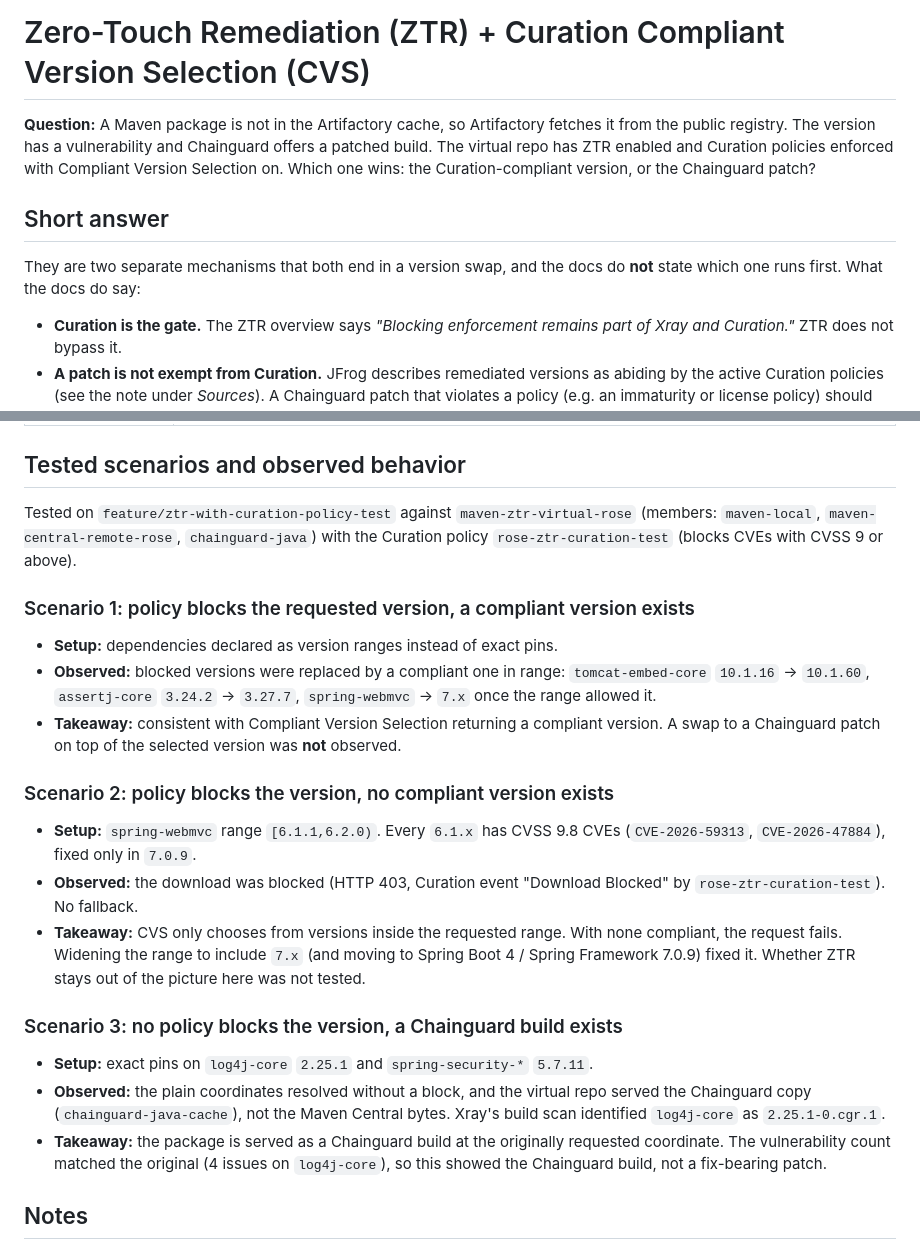
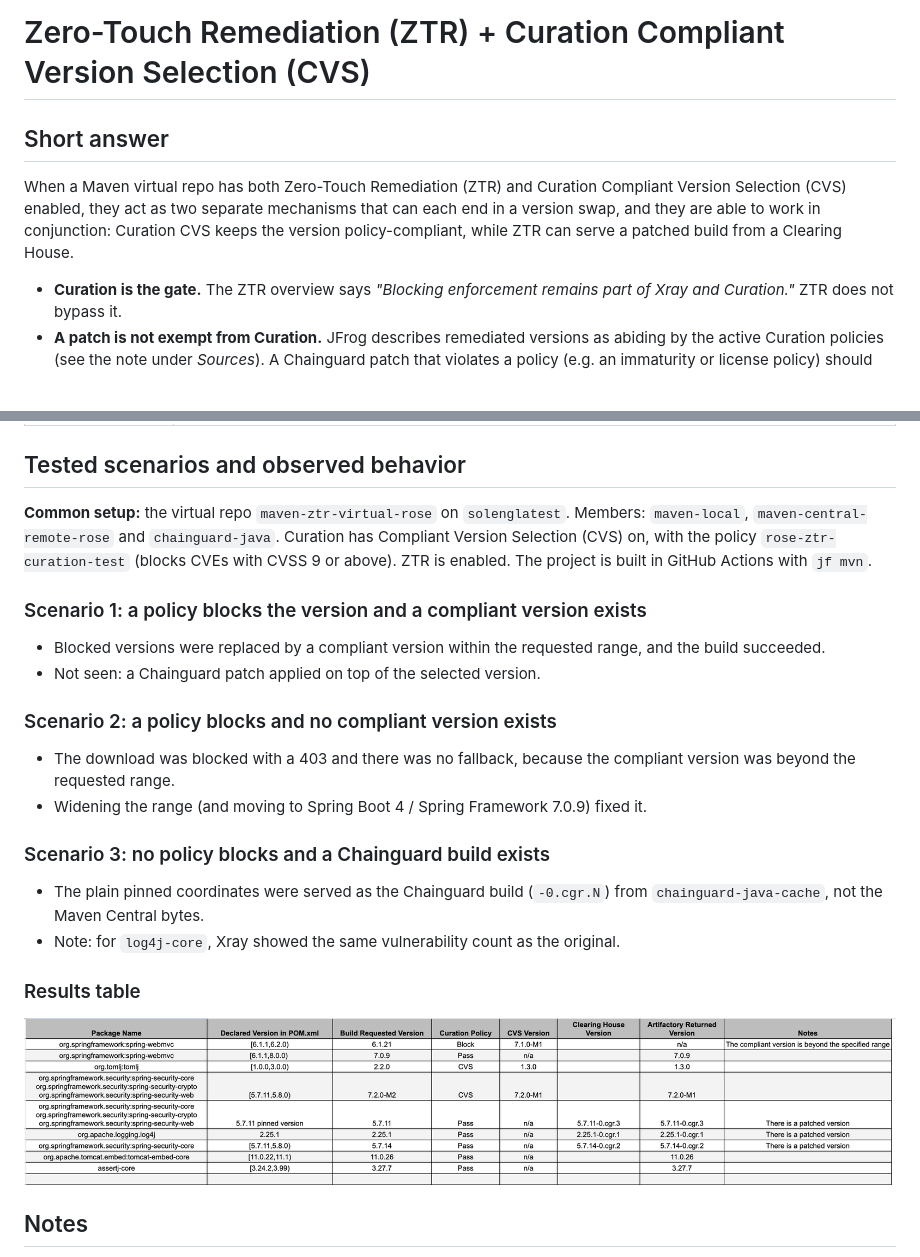
Before and after one commit to rosez-demos/java-game-ztr, a Markdown page: README.md, 2 parts joined by grey strips. Rendered like a GitHub page; pictures changed too: docs/observed-results.png (added).

Commit message:
README: summarize ZTR + Curation CVS test scenarios with results table
Co-Authored-By: Claude Sonnet 5.5 <noreply@anthropic.com>

```diff
--- a/README.md
+++ b/README.md
@@ -2,15 +2,11 @@ testing ZTR test with curation to see the behavior
 
 # Zero-Touch Remediation (ZTR) + Curation Compliant Version Selection (CVS)
 
-**Question:** A Maven package is not in the Artifactory cache, so Artifactory fetches it from the public
-registry. The version has a vulnerability and Chainguard offers a patched build. The virtual repo has ZTR
-enabled and Curation policies enforced with Compliant Version Selection on. Which one wins: the
-Curation-compliant version, or the Chainguard patch?
-
 ## Short answer
 
-They are two separate mechanisms that both end in a version swap, and the docs do **not** state which one
-runs first. What the docs do say:
+When a Maven virtual repo has both Zero-Touch Remediation (ZTR) and Curation Compliant Version Selection (CVS)
+enabled, they act as two separate mechanisms that can each end in a version swap, and they are able to work in
+conjunction: Curation CVS keeps the version policy-compliant, while ZTR can serve a patched build from a Clearing House.
 
 - **Curation is the gate.** The ZTR overview says *"Blocking enforcement remains part of Xray and Curation."*
   ZTR does not bypass it.
@@ -60,33 +56,31 @@ Treat the diagram's ordering as the expected behavior to verify, not a documente
 
 ## Tested scenarios and observed behavior
 
-Tested on `feature/ztr-with-curation-policy-test` against `maven-ztr-virtual-rose` (members: `maven-local`,
-`maven-central-remote-rose`, `chainguard-java`) with the Curation policy `rose-ztr-curation-test`
-(blocks CVEs with CVSS 9 or above).
+**Common setup:** the virtual repo `maven-ztr-virtual-rose` on `solenglatest`. Members: `maven-local`,
+`maven-central-remote-rose` and `chainguard-java`. Curation has Compliant Version Selection (CVS) on, with the
+policy `rose-ztr-curation-test` (blocks CVEs with CVSS 9 or above). ZTR is enabled. The project is built in
+GitHub Actions with `jf mvn`.
 
-### Scenario 1: policy blocks the requested version, a compliant version exists
+### Scenario 1: a policy blocks the version and a compliant version exists
 
-- **Setup:** dependencies declared as version ranges instead of exact pins.
-- **Observed:** blocked versions were replaced by a compliant one in range: `tomcat-embed-core` `10.1.16` -> `10.1.60`,
-  `assertj-core` `3.24.2` -> `3.27.7`, `spring-webmvc` -> `7.x` once the range allowed it.
-- **Takeaway:** consistent with Compliant Version Selection returning a compliant version. A swap to a Chainguard
-  patch on top of the selected version was **not** observed.
+- Blocked versions were replaced by a compliant version within the requested range, and the build succeeded.
+- Not seen: a Chainguard patch applied on top of the selected version.
 
-### Scenario 2: policy blocks the version, no compliant version exists
+### Scenario 2: a policy blocks and no compliant version exists
 
-- **Setup:** `spring-webmvc` range `[6.1.1,6.2.0)`. Every `6.1.x` has CVSS 9.8 CVEs (`CVE-2026-59313`, `CVE-2026-47884`), fixed only in `7.0.9`.
-- **Observed:** the download was blocked (HTTP 403, Curation event "Download Blocked" by `rose-ztr-curation-test`). No fallback.
-- **Takeaway:** CVS only chooses from versions inside the requested range. With none compliant, the request fails.
-  Widening the range to include `7.x` (and moving to Spring Boot 4 / Spring Framework 7.0.9) fixed it.
-  Whether ZTR stays out of the picture here was not tested.
+- The download was blocked with a 403 and there was no fallback, because the compliant version was beyond the
+  requested range.
+- Widening the range (and moving to Spring Boot 4 / Spring Framework 7.0.9) fixed it.
 
-### Scenario 3: no policy blocks the version, a Chainguard build exists
+### Scenario 3: no policy blocks and a Chainguard build exists
 
-- **Setup:** exact pins on `log4j-core` `2.25.1` and `spring-security-*` `5.7.11`.
-- **Observed:** the plain coordinates resolved without a block, and the virtual repo served the Chainguard copy
-  (`chainguard-java-cache`), not the Maven Central bytes. Xray's build scan identified `log4j-core` as `2.25.1-0.cgr.1`.
-- **Takeaway:** the package is served as a Chainguard build at the originally requested coordinate. The vulnerability
-  count matched the original (4 issues on `log4j-core`), so this showed the Chainguard build, not a fix-bearing patch.
+- The plain pinned coordinates were served as the Chainguard build (`-0.cgr.N`) from `chainguard-java-cache`, not
+  the Maven Central bytes.
+- Note: for `log4j-core`, Xray showed the same vulnerability count as the original.
+
+### Results table
+
+![Observed results: declared vs requested vs returned versions](docs/observed-results.png)
 
 ## Notes
 
```
